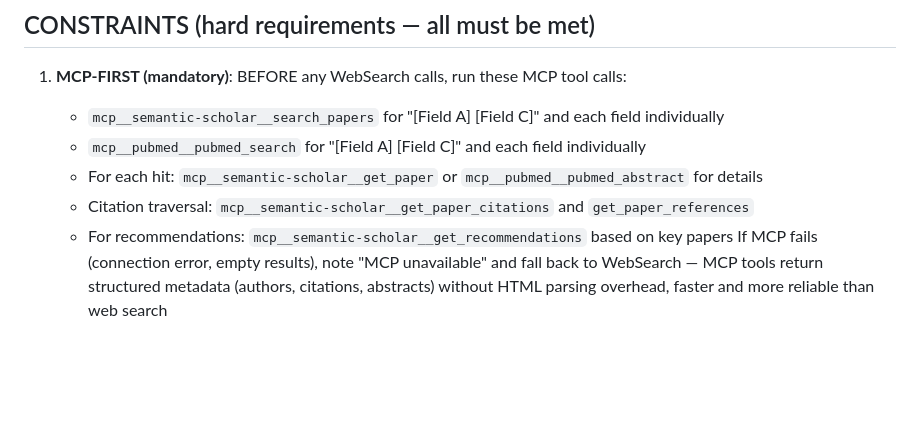
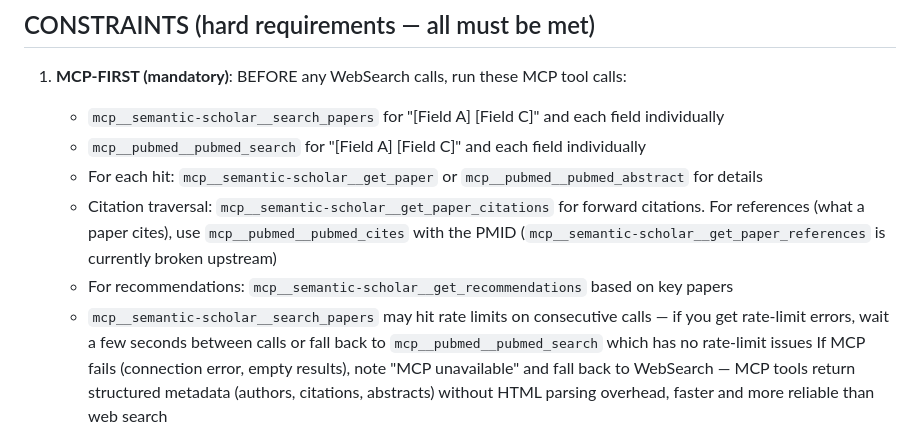
Before and after one commit to kakashi-ventures/magellan-cli, a Markdown page: .claude/agents/literature-scout.md, the part around the change. Drawn GitHub-style; blank space fills up the shorter version.

Commit message:
Fix Literature Scout MCP tool workarounds for known upstream bugs
- get_paper_references (Semantic Scholar MCP) is broken upstream —
  redirect citation traversal to pubmed_cites as workaround
- Add rate limiting guidance for search_papers with PubMed fallback

Co-Authored-By: Claude Opus 4.6 (1M context) <noreply@anthropic.com>

```diff
--- a/.claude/agents/literature-scout.md
+++ b/.claude/agents/literature-scout.md
@@ -36,8 +36,13 @@ disjointness assessment, and gap analysis.
    - `mcp__semantic-scholar__search_papers` for "[Field A] [Field C]" and each field individually
    - `mcp__pubmed__pubmed_search` for "[Field A] [Field C]" and each field individually
    - For each hit: `mcp__semantic-scholar__get_paper` or `mcp__pubmed__pubmed_abstract` for details
-   - Citation traversal: `mcp__semantic-scholar__get_paper_citations` and `get_paper_references`
+   - Citation traversal: `mcp__semantic-scholar__get_paper_citations` for forward citations.
+     For references (what a paper cites), use `mcp__pubmed__pubmed_cites` with the PMID
+     (`mcp__semantic-scholar__get_paper_references` is currently broken upstream)
    - For recommendations: `mcp__semantic-scholar__get_recommendations` based on key papers
+   - `mcp__semantic-scholar__search_papers` may hit rate limits on consecutive calls —
+     if you get rate-limit errors, wait a few seconds between calls or fall back to
+     `mcp__pubmed__pubmed_search` which has no rate-limit issues
    If MCP fails (connection error, empty results), note "MCP unavailable" and fall back to WebSearch — MCP tools return structured metadata (authors, citations, abstracts) without HTML parsing overhead, faster and more reliable than web search
 
 2. **Disjointness verification (mandatory)**: Before finalizing, verify
```
